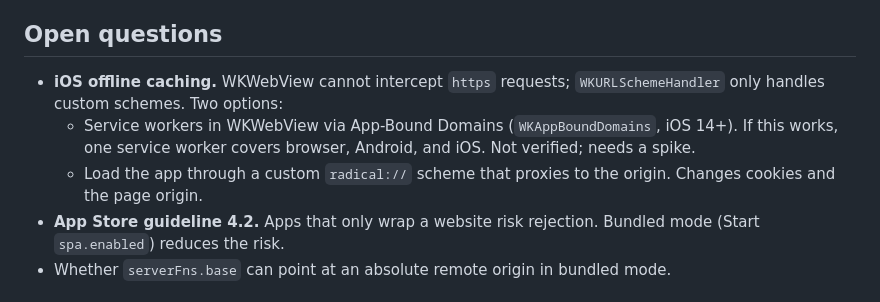
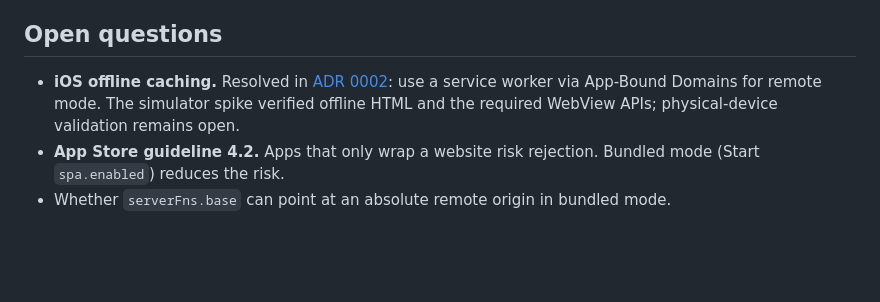
Before and after one commit to akshat-OwO/radical, a Markdown page: docs/adr/0001-framework-agnostic-native-shell-plugin.md, the part around the change. GitHub-like rendering; blank space fills up the shorter version.

Commit message:
Choose App-Bound Domains for iOS caching

```diff
--- a/docs/adr/0001-framework-agnostic-native-shell-plugin.md
+++ b/docs/adr/0001-framework-agnostic-native-shell-plugin.md
@@ -127,9 +127,7 @@ Custom native plugins: live video stream with viewfinder cut-out, data protectio
 
 ## Open questions
 
-- **iOS offline caching.** WKWebView cannot intercept `https` requests; `WKURLSchemeHandler` only handles custom schemes. Two options:
-  - Service workers in WKWebView via App-Bound Domains (`WKAppBoundDomains`, iOS 14+). If this works, one service worker covers browser, Android, and iOS. Not verified; needs a spike.
-  - Load the app through a custom `radical://` scheme that proxies to the origin. Changes cookies and the page origin.
+- **iOS offline caching.** Resolved in [ADR 0002](0002-ios-offline-caching-with-app-bound-domains.md): use a service worker via App-Bound Domains for remote mode. The simulator spike verified offline HTML and the required WebView APIs; physical-device validation remains open.
 - **App Store guideline 4.2.** Apps that only wrap a website risk rejection. Bundled mode (Start `spa.enabled`) reduces the risk.
 - Whether `serverFns.base` can point at an absolute remote origin in bundled mode.
 
```
Also changed, not shown: docs/adr/0002-ios-offline-caching-with-app-bound-domains.md (added, +68 -0 lines).
